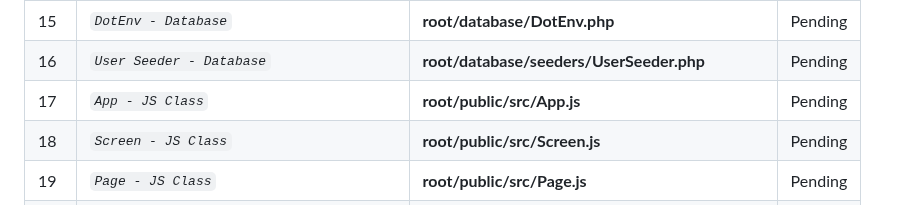
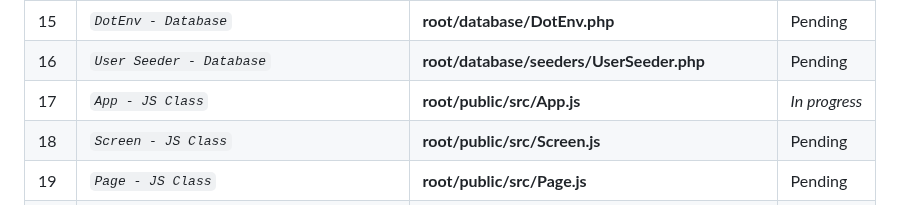
Before and after one commit to abraham-ukachi/cinetech, a Markdown page: README.md, the part around the change. Drawn GitHub-style.

Commit message:
:memo: Status update: App - JS Class is *in progress*

```diff
--- a/README.md
+++ b/README.md
@@ -186,7 +186,7 @@ These are some of the things we did or plan to do, in addition to this project's
 | 14 | *`Translator - Script`* | **muvisho_translator.mjs** | Pending |
 | 15 | *`DotEnv - Database`* | **root/database/DotEnv.php** | Pending |
 | 16 | *`User Seeder - Database`* | **root/database/seeders/UserSeeder.php** | Pending |
-| 17 | *`App - JS Class`* | **root/public/src/App.js** | Pending |
+| 17 | *`App - JS Class`* | **root/public/src/App.js** | *_In progress_* |
 | 18 | *`Screen - JS Class`* | **root/public/src/Screen.js** | Pending |
 | 19 | *`Page - JS Class`* | **root/public/src/Page.js** | Pending |
 | 20 | *`View - JS Class`* | **root/public/src/View.js** | Pending |
```
